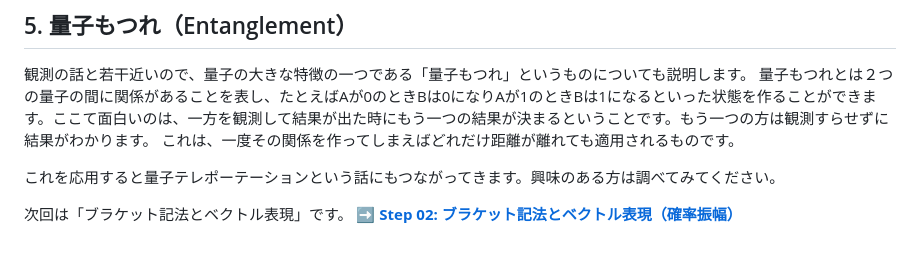
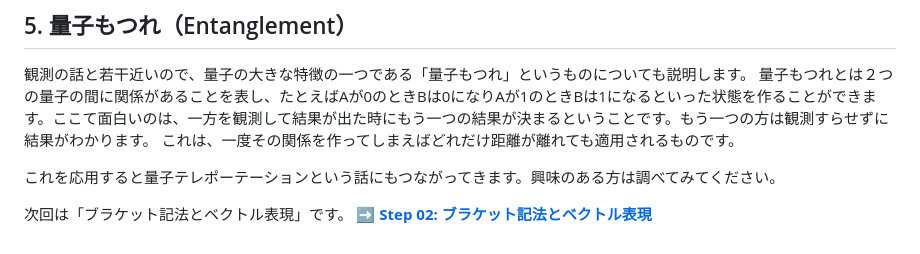
Before and after one commit to Kojki/quantum-learning, a Markdown page: docs/fundamentals/01_what_is_a_qubit.md, the part around the change. Drawn GitHub-style.

```diff
--- a/docs/fundamentals/01_what_is_a_qubit.md
+++ b/docs/fundamentals/01_what_is_a_qubit.md
@@ -57,4 +57,4 @@ Qubitとは1990年ごろにBenjamin Schumacherというアメリカの物理学
 
 
 次回は「ブラケット記法とベクトル表現」です。
-➡️ **[Step 02: ブラケット記法とベクトル表現（確率振幅）](./02_dirac_notation_and_vectors.md)**
+➡️ **[Step 02: ブラケット記法とベクトル表現](./02_dirac_notation_and_vectors.md)**
```
Also changed, not shown: docs/fundamentals/02_dirac_notation_and_vectors.md (+116 -0 lines).
